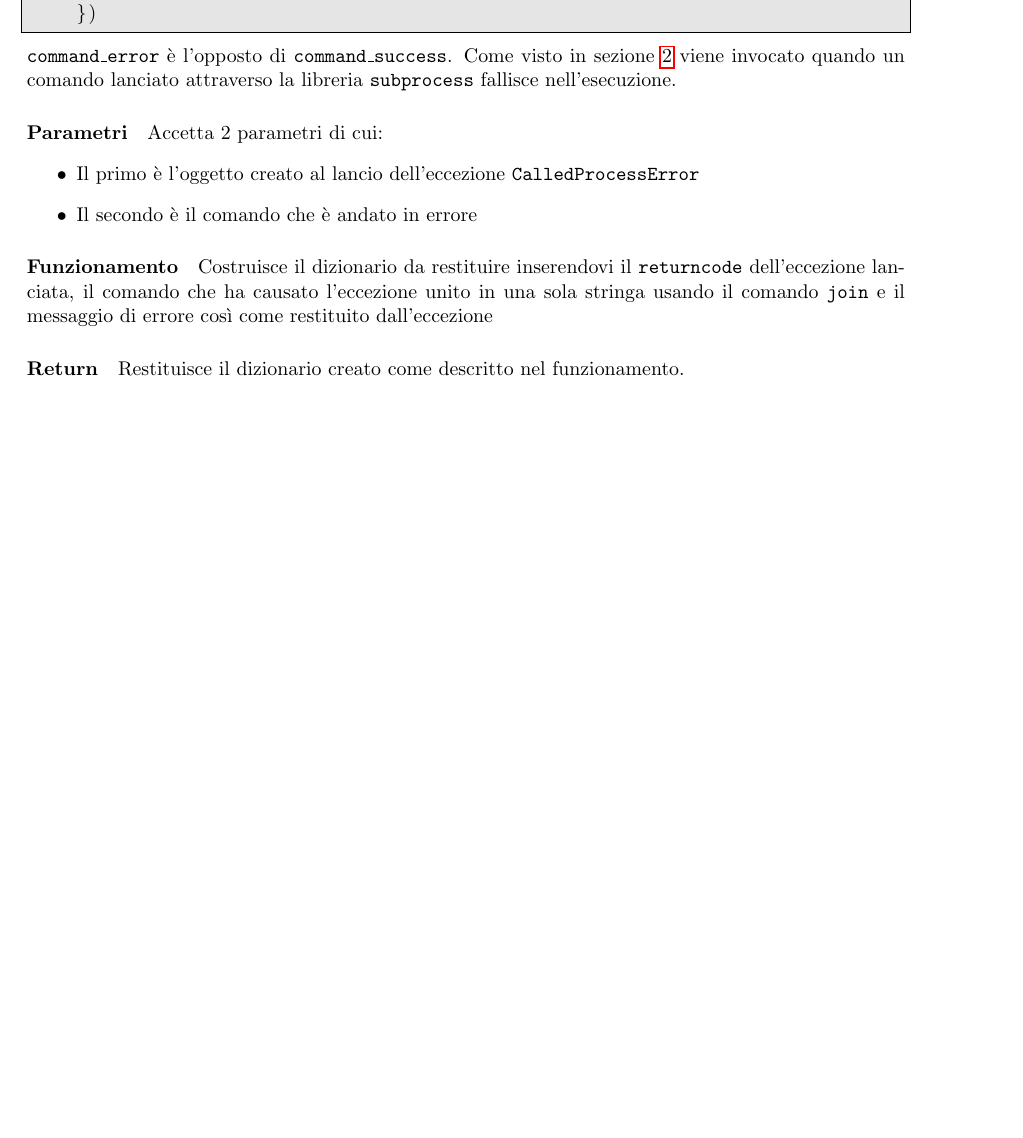
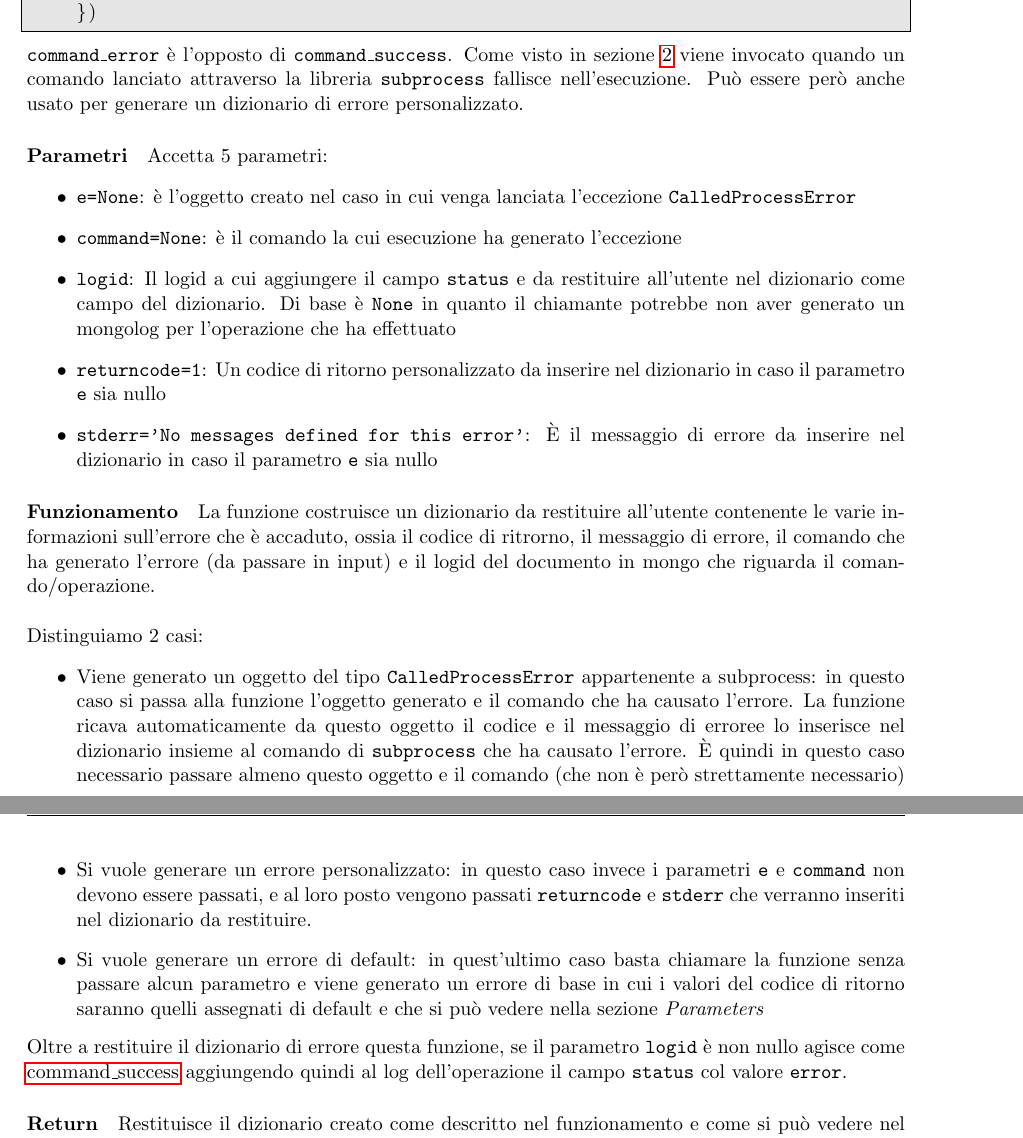
Before and after one commit to LuxIsterica/monitoring, a LaTeX document (docs/reltecweb.tex): part of page 9 of 12 before the commit and two parts of pages 9 and 10 of 13 after it, the two joined at a grey line, cut so that both start at the same text, the shorter picture padded with empty space. Compiled offline with pdfLaTeX.

Commit message:
Documentation

```diff
--- a/docs/reltecweb.tex
+++ b/docs/reltecweb.tex
@@ -317,18 +317,40 @@ def command_error( e=None, command=None, logid=None, returncode=1, stderr='No me
     })
 \end{lstlisting}
 \texttt{command\_error} è l'opposto di \texttt{command\_success}. Come visto in sezione \ref{subprocess} viene invocato quando
-un comando lanciato attraverso la libreria \texttt{subprocess} fallisce nell'esecuzione.
+un comando lanciato attraverso la libreria \texttt{subprocess} fallisce nell'esecuzione. Può essere però anche usato per
+generare un dizionario di errore personalizzato.
 \paragraph{Parametri}
-Accetta 2 parametri di cui:
+Accetta 5 parametri:
 \begin{itemize}
-	\item{Il primo è l'oggetto creato al lancio dell'eccezione \texttt{CalledProcessError}}
-	\item{Il secondo è il comando che è andato in errore}
+	\item{\texttt{e=None}: è l'oggetto creato nel caso in cui venga lanciata l'eccezione \texttt{CalledProcessError}}
+	\item{\texttt{command=None}: è il comando la cui esecuzione ha generato l'eccezione}
+	\item{\texttt{logid}: Il logid a cui aggiungere il campo \texttt{status} e da restituire all'utente nel dizionario come campo del dizionario.
+		Di base è \texttt{None} in quanto il chiamante potrebbe non aver generato un mongolog per l'operazione che ha effettuato}
+	\item{\texttt{returncode=1}: Un codice di ritorno personalizzato da inserire nel dizionario in caso il parametro \texttt{e} sia nullo}
+	\item{\texttt{stderr='No messages defined for this error'}: È il messaggio di errore da inserire nel dizionario in caso il parametro \texttt{e}
+		sia nullo}
 \end{itemize}
 \paragraph{Funzionamento}
-Costruisce il dizionario da restituire inserendovi il \texttt{returncode} dell'eccezione lanciata, il comando che ha causato l'eccezione
-unito in una sola stringa usando il comando \texttt{join} e il messaggio di errore così come restituito dall'eccezione
+La funzione costruisce un dizionario da restituire all'utente contenente le varie informazioni sull'errore che è accaduto, ossia
+il codice di ritrorno, il messaggio di errore, il comando che ha generato l'errore (da passare in input) e il logid del documento
+in mongo che riguarda il comando/operazione.
+\\~\\
+Distinguiamo 2 casi:
+\begin{itemize}
+	\item{Viene generato un oggetto del tipo \texttt{CalledProcessError} appartenente a subprocess: in questo caso si passa alla funzione
+		l'oggetto generato e il comando che ha causato l'errore. La funzione ricava automaticamente da questo oggetto il codice
+		e il messaggio di erroree lo inserisce nel dizionario insieme al comando di \texttt{subprocess} che ha causato l'errore.
+		È quindi in questo caso necessario passare almeno questo oggetto e il comando (che non è però strettamente necessario)}
+	\item{Si vuole generare un errore personalizzato: in questo caso invece i parametri \texttt{e} e \texttt{command} non devono essere passati,
+		e al loro posto vengono passati \texttt{returncode} e \texttt{stderr} che verranno inseriti nel dizionario da restituire.}
+	\item{Si vuole generare un errore di default: in quest'ultimo caso basta chiamare la funzione senza passare alcun parametro e viene
+		generato un errore di base in cui i valori del codice di ritorno saranno quelli assegnati di default e che si può vedere
+		nella sezione \textit{Parameters}}
+\end{itemize}
+Oltre a restituire il dizionario di errore questa funzione, se il parametro \texttt{logid} è non nullo agisce come \nameref{command\string_success}
+aggiungendo quindi al log dell'operazione il campo \texttt{status} col valore \texttt{error}.
 \paragraph{Return}
-Restituisce il dizionario creato come descritto nel funzionamento.
+Restituisce il dizionario creato come descritto nel funzionamento e come si può vedere nel codice.
 
 \subsubsection{filedit}\label{filedit}
 \subsubsection{filediff}\label{filediff}
```
Also changed, not shown: docs/reltecweb.pdf, docs/reltecweb.tex (34 more changed lines), 3 other files.
